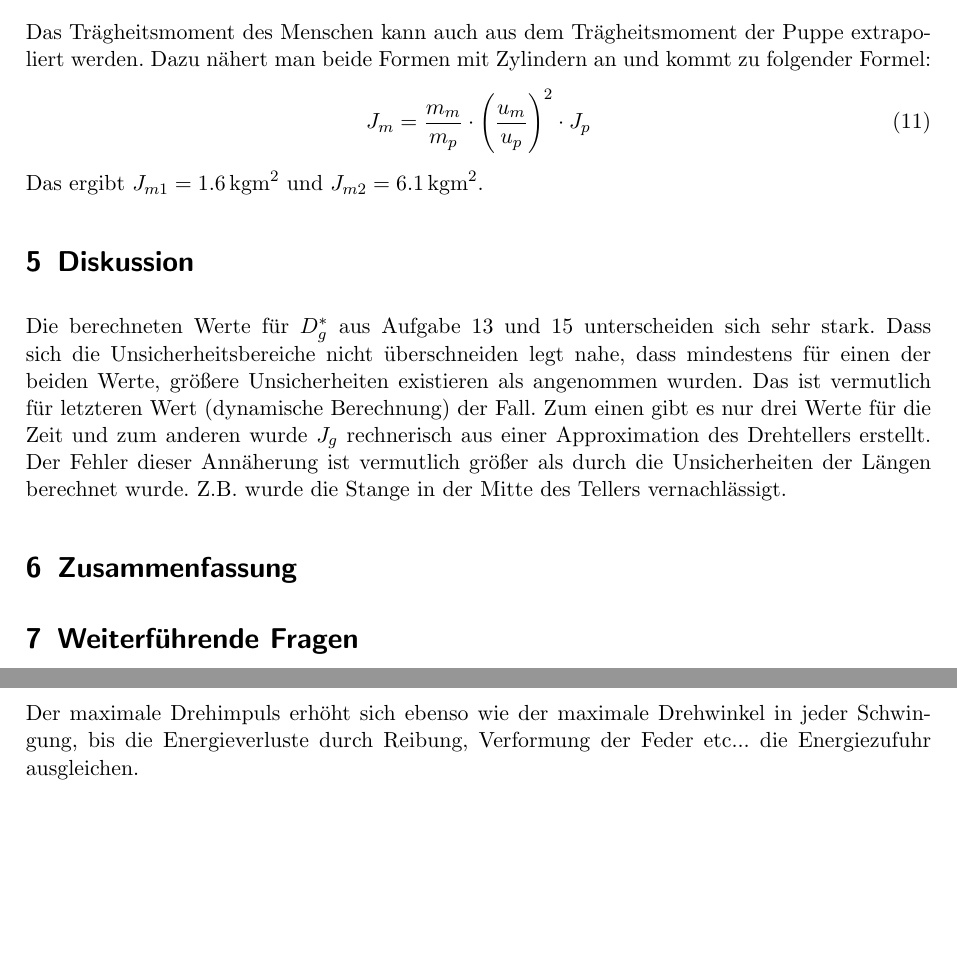
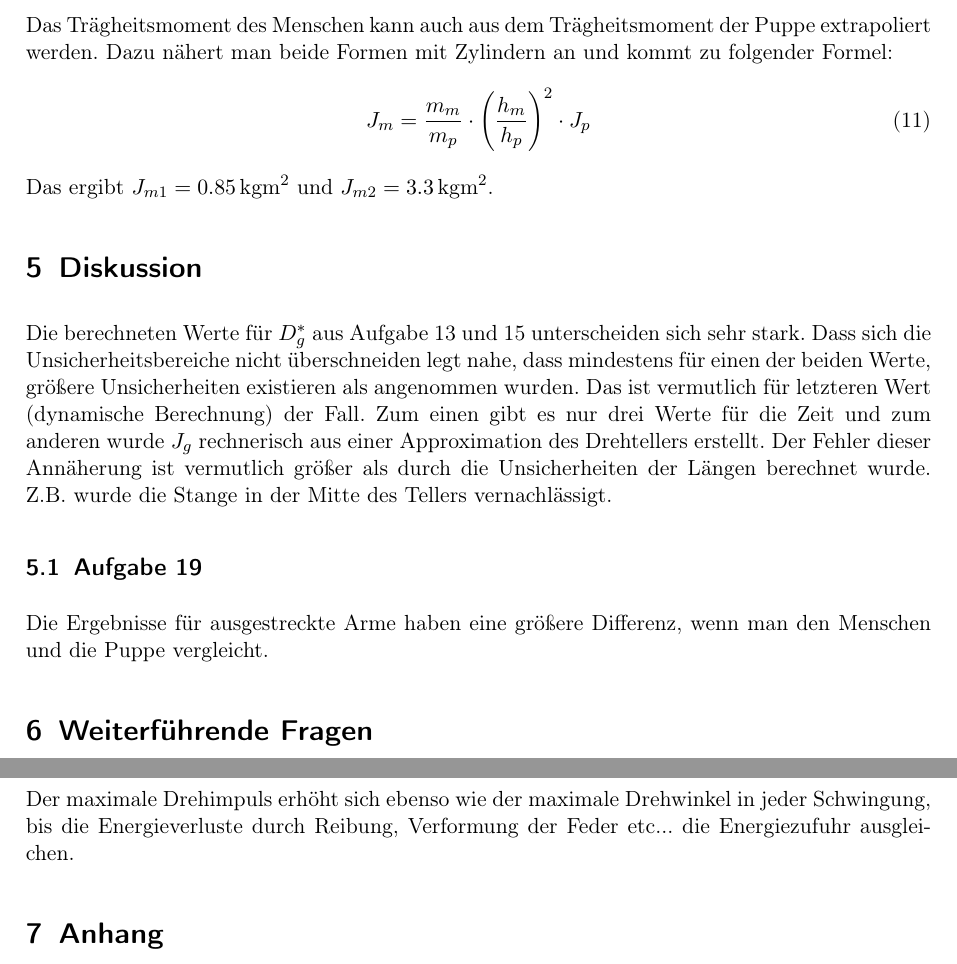
Before and after one commit to DerGenaue/PH-AP, a LaTeX document (1-TRAE/Ausarbeitung.tex): two parts of pages 8 and 9 of 9, joined at a grey line, cut so that both start at the same text, the shorter picture padded with empty space. Compiled offline with pdfLaTeX.

Commit message:
Correct numbers

```diff
--- a/1-TRAE/Ausarbeitung.tex
+++ b/1-TRAE/Ausarbeitung.tex
@@ -1,13 +1,15 @@
 %&PDFLaTeX
-\documentclass[a4paper,11pt,ngerman]{scrartcl}
+\documentclass[a4paper, 11pt, ngerman]{scrartcl}
 \usepackage[utf8]{inputenc}
-\usepackage{babel}
+\usepackage[ngerman]{babel}
+\usepackage[T1]{fontenc}
 \usepackage{fancyhdr}
 \usepackage{graphicx}
 \usepackage{pgfplots}
 \usepackage{pgfplotstable}
 \usepackage{hyperref}
 \usepackage{cleveref}
+\usepackage{hyphenat}
 \usepackage[separate-uncertainty=true]{siunitx}
 
 \hypersetup{pdftitle={Trägheitsmoment}, pdfauthor={Daniel Schubert, Sebastian Neubauer}, pdfsubject={Physikpraktikum}}
@@ -27,6 +29,8 @@
 
 % Allow centered columns with fixed width
 \newcolumntype{C}[1]{>{\centering\arraybackslash}p{#1}}
+
+\hyphenation{Träg-heits-mo-men-te Träg-heits-mo-men-tes}
 
 \newcommand{\stand}{18.03.16}
 \pagestyle{fancy}
@@ -193,21 +197,23 @@ Die Masse des Menschen beträgt $\SI{67}{kg}$, sein Hüftumfang $\SI{83}{cm}$, s
 \end{center}
 \end{table}
 
-Der Gesamtträgheitsmoment des Menschen ist damit $J_{m1} = \SI{0.64}{kgm^2}$, bzw. $J_{m2} = \SI{0.91}{kgm^2}$.
+Der Gesamtträgheitsmoment des Menschen ist damit $J_{m1} = \SI{0.64}{kgm^2}$, bzw. $J_{m2} = \SI{2.3}{kgm^2}$.
 
 \subsection{Aufgabe 18}
 Das Trägheitsmoment des Menschen kann auch aus dem Trägheitsmoment der Puppe extrapoliert werden. Dazu nähert man beide Formen mit Zylindern an und kommt zu folgender Formel:
 \begin{equation}
-J_m = \frac{m_m}{m_p} \cdot \left(\frac{u_m}{u_p}\right)^2 \cdot J_p
+J_m = \frac{m_m}{m_p} \cdot \left(\frac{h_m}{h_p}\right)^2 \cdot J_p
 \end{equation}
-Das ergibt $J_{m1} = \SI{1.6}{kgm^2}$ und $J_{m2} = \SI{6.1}{kgm^2}$.
+Das ergibt $J_{m1} = \SI{0.85}{kgm^2}$ und $J_{m2} = \SI{3.3}{kgm^2}$.
 
 \section{Diskussion}
 Die berechneten Werte für $D^*_g$ aus Aufgabe 13 und 15 unterscheiden sich sehr stark. Dass sich die Unsicherheitsbereiche nicht überschneiden legt nahe, dass mindestens für einen der beiden Werte, größere Unsicherheiten existieren als angenommen wurden. Das ist vermutlich für letzteren Wert (dynamische Berechnung) der Fall. Zum einen gibt es nur drei Werte für die Zeit und zum anderen wurde $J_g$ rechnerisch aus einer Approximation des Drehtellers erstellt. Der Fehler dieser Annäherung ist vermutlich größer als durch die Unsicherheiten der Längen berechnet wurde. Z.B. wurde die Stange in der Mitte des Tellers vernachlässigt.
 
-\section{Zusammenfassung}
-
+\subsection{Aufgabe 19}
+Die Ergebnisse für ausgestreckte Arme haben eine größere Differenz, wenn man den Menschen und die Puppe vergleicht.
 
 \input{6_Fragen.tex}
 
+\section{Anhang}
+
 \end{document}
```
Also changed, not shown: 1-TRAE/6_Fragen.tex (+2 -2 lines).
